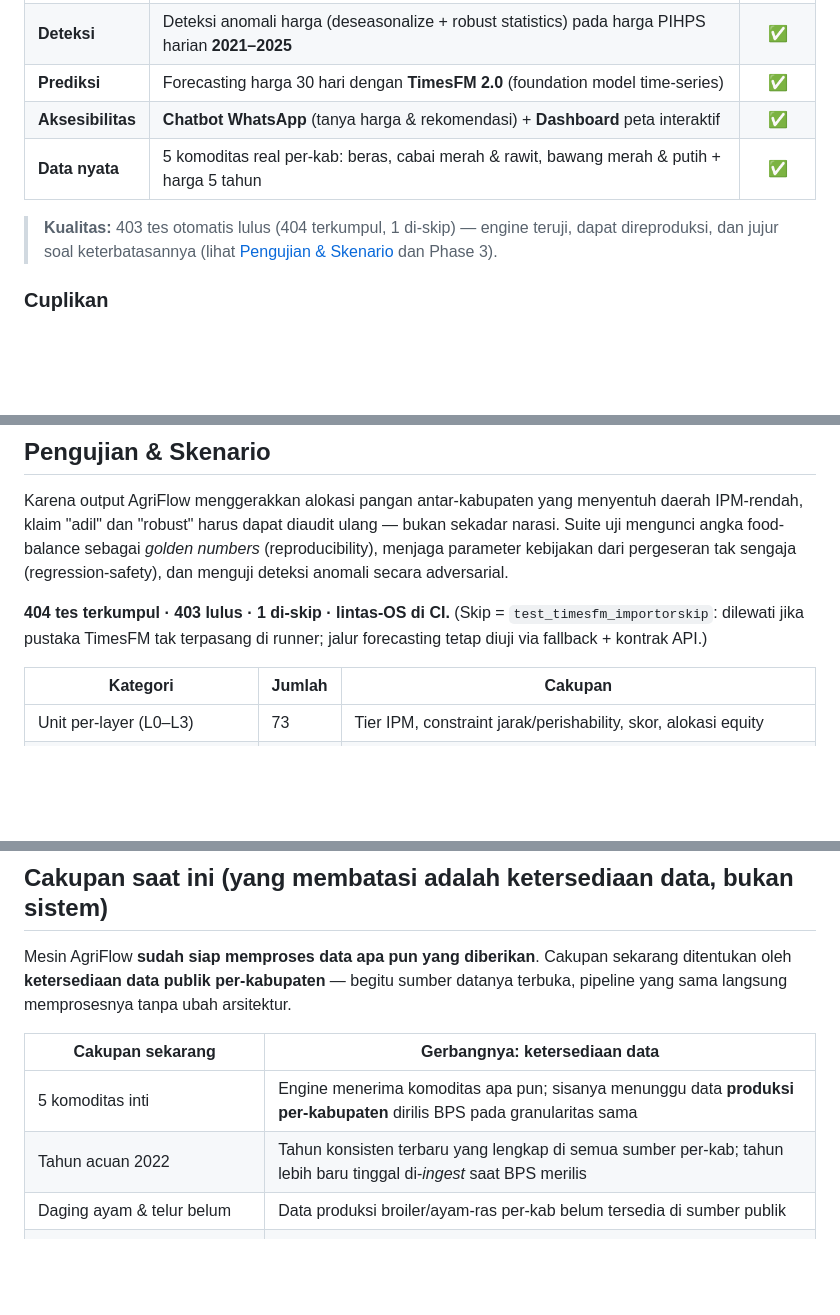
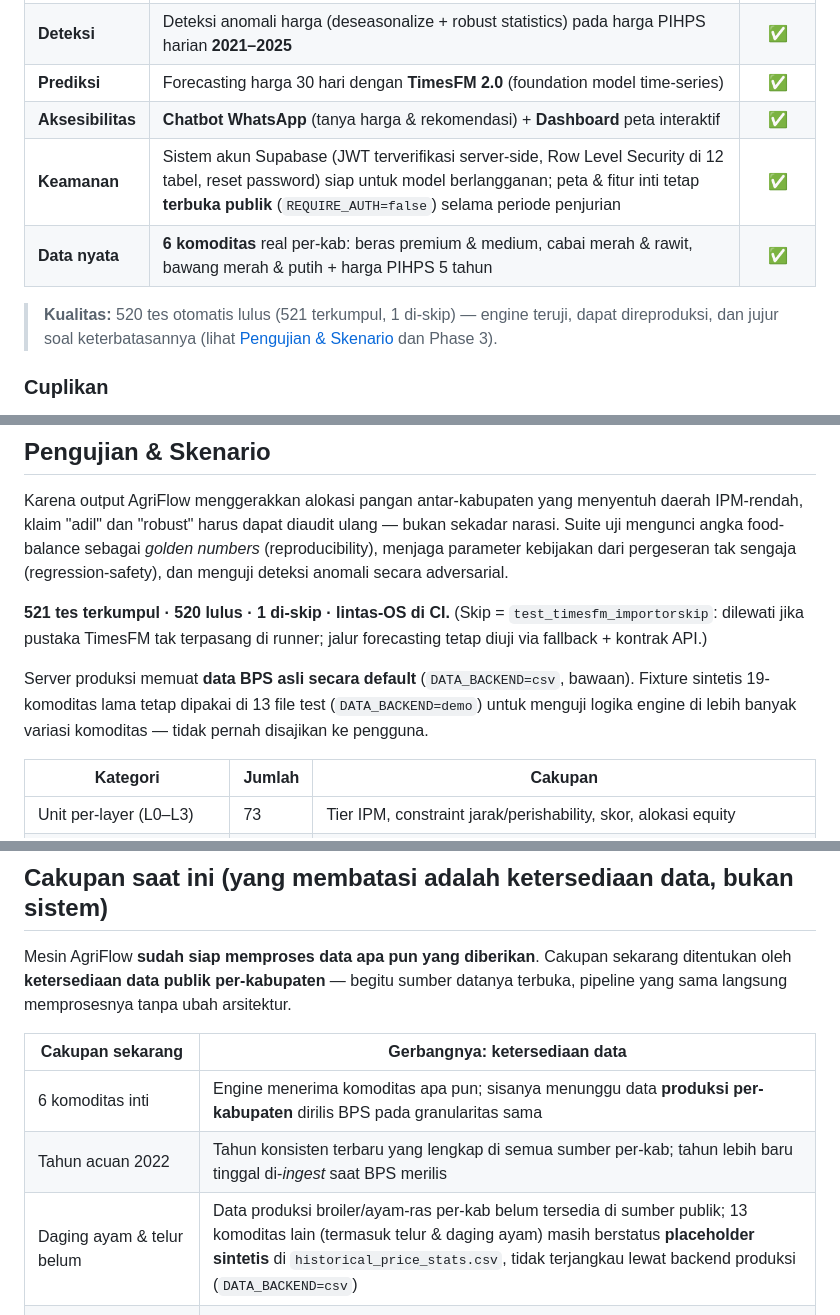
Before and after one commit to Chelseaayu/agriflow-engine, a Markdown page: README.md, 3 parts joined by grey strips. Drawn GitHub-style; blank space fills up the shorter version.

```diff
--- a/README.md
+++ b/README.md
@@ -90,9 +90,10 @@ Tiga fungsi (Deteksi · Prediksi · Distribusi) berbagi satu sumber data nyata,
 | **Deteksi** | Deteksi anomali harga (deseasonalize + robust statistics) pada harga PIHPS harian **2021–2025** | ✅ |
 | **Prediksi** | Forecasting harga 30 hari dengan **TimesFM 2.0** (foundation model time-series) | ✅ |
 | **Aksesibilitas** | **Chatbot WhatsApp** (tanya harga & rekomendasi) + **Dashboard** peta interaktif | ✅ |
-| **Data nyata** | 5 komoditas real per-kab: beras, cabai merah & rawit, bawang merah & putih + harga 5 tahun | ✅ |
+| **Keamanan** | Sistem akun Supabase (JWT terverifikasi server-side, Row Level Security di 12 tabel, reset password) siap untuk model berlangganan; peta & fitur inti tetap **terbuka publik** (`REQUIRE_AUTH=false`) selama periode penjurian | ✅ |
+| **Data nyata** | **6 komoditas** real per-kab: beras premium & medium, cabai merah & rawit, bawang merah & putih + harga PIHPS 5 tahun | ✅ |
 
-> **Kualitas:** 403 tes otomatis lulus (404 terkumpul, 1 di-skip) — engine teruji, dapat direproduksi, dan jujur soal keterbatasannya (lihat [Pengujian & Skenario](#pengujian--skenario) dan Phase 3).
+> **Kualitas:** 520 tes otomatis lulus (521 terkumpul, 1 di-skip) — engine teruji, dapat direproduksi, dan jujur soal keterbatasannya (lihat [Pengujian & Skenario](#pengujian--skenario) dan Phase 3).
 
 ### Cuplikan
 
@@ -110,8 +111,10 @@ Tiga fungsi (Deteksi · Prediksi · Distribusi) berbagi satu sumber data nyata,
 
 Karena output AgriFlow menggerakkan alokasi pangan antar-kabupaten yang menyentuh daerah IPM-rendah, klaim "adil" dan "robust" harus dapat diaudit ulang — bukan sekadar narasi. Suite uji mengunci angka food-balance sebagai *golden numbers* (reproducibility), menjaga parameter kebijakan dari pergeseran tak sengaja (regression-safety), dan menguji deteksi anomali secara adversarial.
 
-**404 tes terkumpul · 403 lulus · 1 di-skip · lintas-OS di CI.**
+**521 tes terkumpul · 520 lulus · 1 di-skip · lintas-OS di CI.**
 (Skip = `test_timesfm_importorskip`: dilewati jika pustaka TimesFM tak terpasang di runner; jalur forecasting tetap diuji via fallback + kontrak API.)
+
+Server produksi memuat **data BPS asli secara default** (`DATA_BACKEND=csv`, bawaan). Fixture sintetis 19-komoditas lama tetap dipakai di 13 file test (`DATA_BACKEND=demo`) untuk menguji logika engine di lebih banyak variasi komoditas — tidak pernah disajikan ke pengguna.
 
 | Kategori | Jumlah | Cakupan |
 |---|---|---|
@@ -188,9 +193,9 @@ Mesin AgriFlow **sudah siap memproses data apa pun yang diberikan**. Cakupan sek
 
 | Cakupan sekarang | Gerbangnya: ketersediaan data |
 |---|---|
-| 5 komoditas inti | Engine menerima komoditas apa pun; sisanya menunggu data **produksi per-kabupaten** dirilis BPS pada granularitas sama |
+| 6 komoditas inti | Engine menerima komoditas apa pun; sisanya menunggu data **produksi per-kabupaten** dirilis BPS pada granularitas sama |
 | Tahun acuan 2022 | Tahun konsisten terbaru yang lengkap di semua sumber per-kab; tahun lebih baru tinggal di-*ingest* saat BPS merilis |
-| Daging ayam & telur belum | Data produksi broiler/ayam-ras per-kab belum tersedia di sumber publik |
+| Daging ayam & telur belum | Data produksi broiler/ayam-ras per-kab belum tersedia di sumber publik; 13 komoditas lain (termasuk telur & daging ayam) masih berstatus **placeholder sintetis** di `historical_price_stats.csv`, tidak terjangkau lewat backend produksi (`DATA_BACKEND=csv`) |
 | Konsumsi cabai/bawang via angka nasional | Konsumsi *per-kabupaten* untuk komoditas ini belum dipublikasikan; konsumsi **beras sudah per-kab & dipakai nyata** |
 | Harga Tier-2 (kab non-IHK) | Panel Harga Bapanas sedang pemeliharaan; saat feed pulih, 30+ kab tambahan langsung tercakup |
 
```
Also changed, not shown: other parts of README.md (+4 -2 lines), README.en.md (+12 -7 lines).
